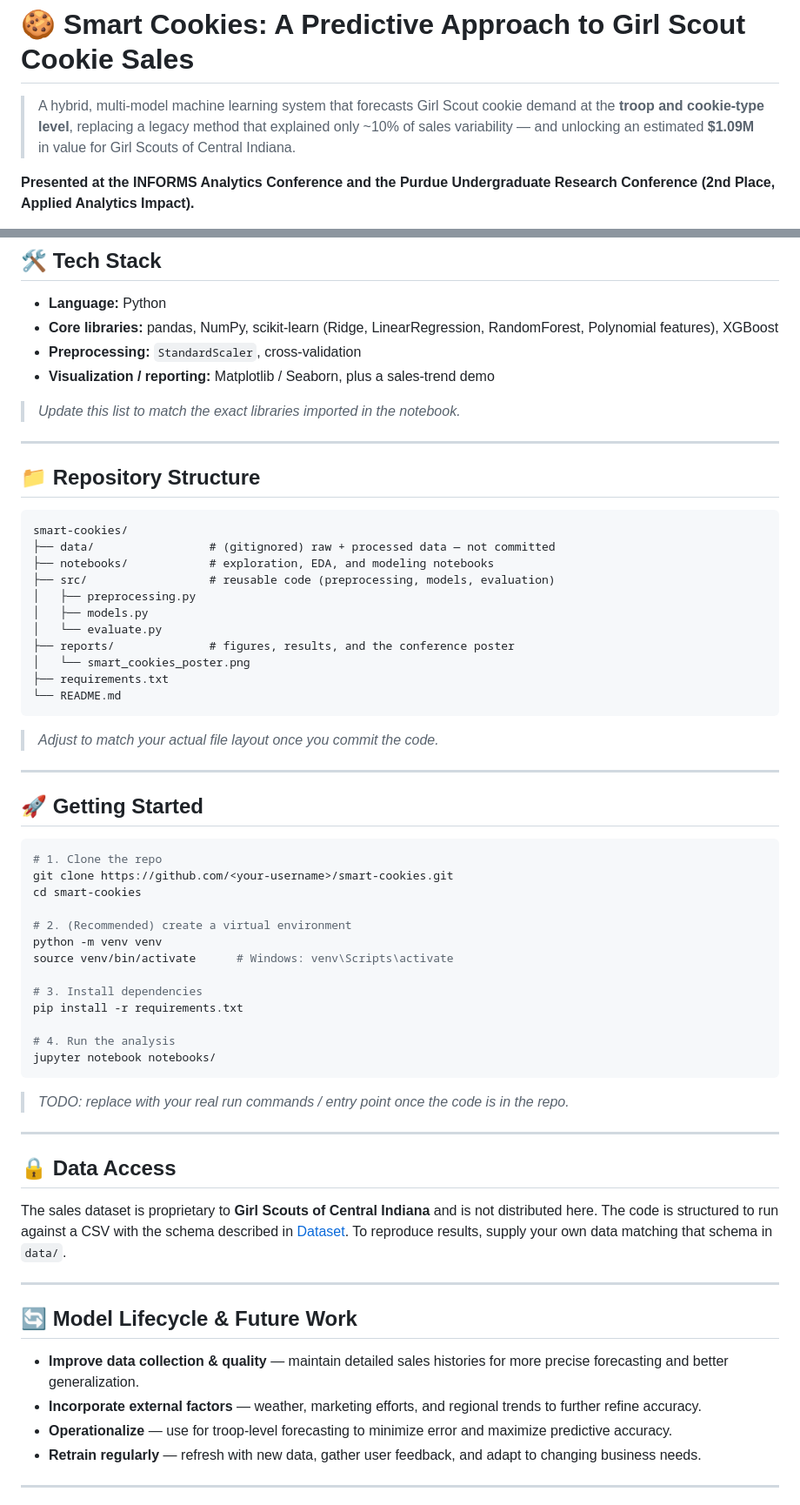
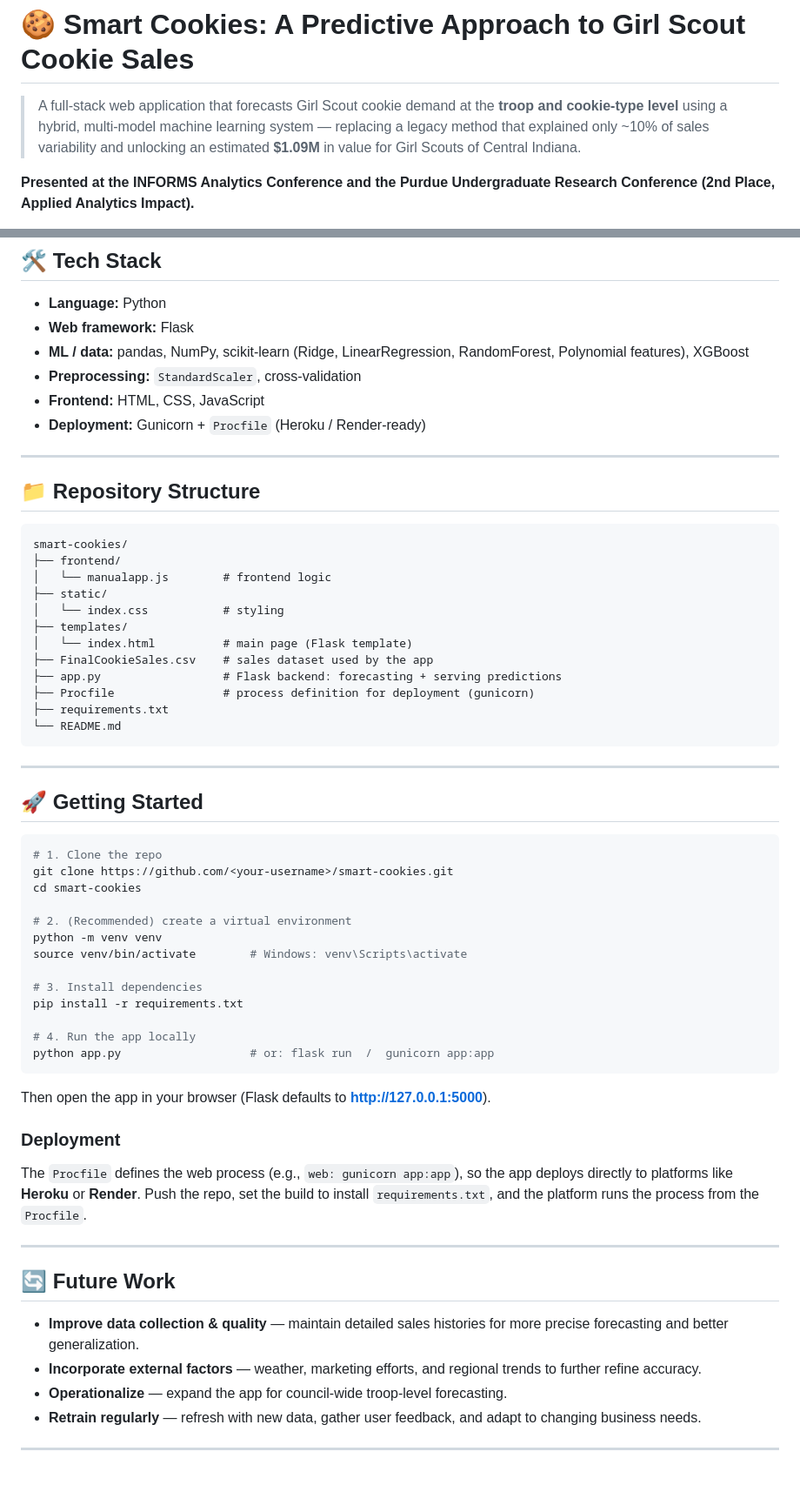
Before and after one commit to rishikor123/gsc, a Markdown page: README.md, 2 parts joined by grey strips. Shown at 87% size. Drawn GitHub-style; blank space fills up the shorter version.

````diff
--- a/README.md
+++ b/README.md
@@ -1,6 +1,6 @@
 # 🍪 Smart Cookies: A Predictive Approach to Girl Scout Cookie Sales
 
-> A hybrid, multi-model machine learning system that forecasts Girl Scout cookie demand at the **troop and cookie-type level**, replacing a legacy method that explained only ~10% of sales variability — and unlocking an estimated **$1.09M** in value for Girl Scouts of Central Indiana.
+> A full-stack web application that forecasts Girl Scout cookie demand at the **troop and cookie-type level** using a hybrid, multi-model machine learning system — replacing a legacy method that explained only ~10% of sales variability and unlocking an estimated **$1.09M** in value for Girl Scouts of Central Indiana.
 
 **Presented at the INFORMS Analytics Conference and the Purdue Undergraduate Research Conference (2nd Place, Applied Analytics Impact).**
 
@@ -120,11 +131,11 @@ Each prediction uses the method with the **lowest expected error**, chosen dynam
 ## 🛠️ Tech Stack
 
 - **Language:** Python
-- **Core libraries:** pandas, NumPy, scikit-learn (Ridge, LinearRegression, RandomForest, Polynomial features), XGBoost
+- **Web framework:** Flask
+- **ML / data:** pandas, NumPy, scikit-learn (Ridge, LinearRegression, RandomForest, Polynomial features), XGBoost
 - **Preprocessing:** `StandardScaler`, cross-validation
-- **Visualization / reporting:** Matplotlib / Seaborn, plus a sales-trend demo
-
-> _Update this list to match the exact libraries imported in the notebook._
+- **Frontend:** HTML, CSS, JavaScript
+- **Deployment:** Gunicorn + `Procfile` (Heroku / Render-ready)
 
 ---
 
@@ -132,19 +143,18 @@ Each prediction uses the method with the **lowest expected error**, chosen dynam
 
 ```
 smart-cookies/
-├── data/                 # (gitignored) raw + processed data — not committed
-├── notebooks/            # exploration, EDA, and modeling notebooks
-├── src/                  # reusable code (preprocessing, models, evaluation)
-│   ├── preprocessing.py
-│   ├── models.py
-│   └── evaluate.py
-├── reports/              # figures, results, and the conference poster
-│   └── smart_cookies_poster.png
+├── frontend/
+│   └── manualapp.js        # frontend logic
+├── static/
+│   └── index.css           # styling
+├── templates/
+│   └── index.html          # main page (Flask template)
+├── FinalCookieSales.csv    # sales dataset used by the app
+├── app.py                  # Flask backend: forecasting + serving predictions
+├── Procfile                # process definition for deployment (gunicorn)
 ├── requirements.txt
 └── README.md
 ```
-
-> _Adjust to match your actual file layout once you commit the code._
 
 ---
 
@@ -157,30 +167,27 @@ cd smart-cookies
 
 # 2. (Recommended) create a virtual environment
 python -m venv venv
-source venv/bin/activate      # Windows: venv\Scripts\activate
+source venv/bin/activate        # Windows: venv\Scripts\activate
 
 # 3. Install dependencies
 pip install -r requirements.txt
 
-# 4. Run the analysis
-jupyter notebook notebooks/
+# 4. Run the app locally
+python app.py                   # or: flask run  /  gunicorn app:app
 ```
 
-> _TODO: replace with your real run commands / entry point once the code is in the repo._
+Then open the app in your browser (Flask defaults to **http://127.0.0.1:5000**).
+
+### Deployment
+The `Procfile` defines the web process (e.g., `web: gunicorn app:app`), so the app deploys directly to platforms like **Heroku** or **Render**. Push the repo, set the build to install `requirements.txt`, and the platform runs the process from the `Procfile`.
 
 ---
 
-## 🔒 Data Access
-
-The sales dataset is proprietary to **Girl Scouts of Central Indiana** and is not distributed here. The code is structured to run against a CSV with the schema described in [Dataset](#-dataset). To reproduce results, supply your own data matching that schema in `data/`.
-
----
-
-## 🔄 Model Lifecycle & Future Work
+## 🔄 Future Work
 
 - **Improve data collection & quality** — maintain detailed sales histories for more precise forecasting and better generalization.
 - **Incorporate external factors** — weather, marketing efforts, and regional trends to further refine accuracy.
-- **Operationalize** — use for troop-level forecasting to minimize error and maximize predictive accuracy.
+- **Operationalize** — expand the app for council-wide troop-level forecasting.
 - **Retrain regularly** — refresh with new data, gather user feedback, and adapt to changing business needs.
 
 ---
````
Also changed, not shown: other parts of README.md (+14 -3 lines).
